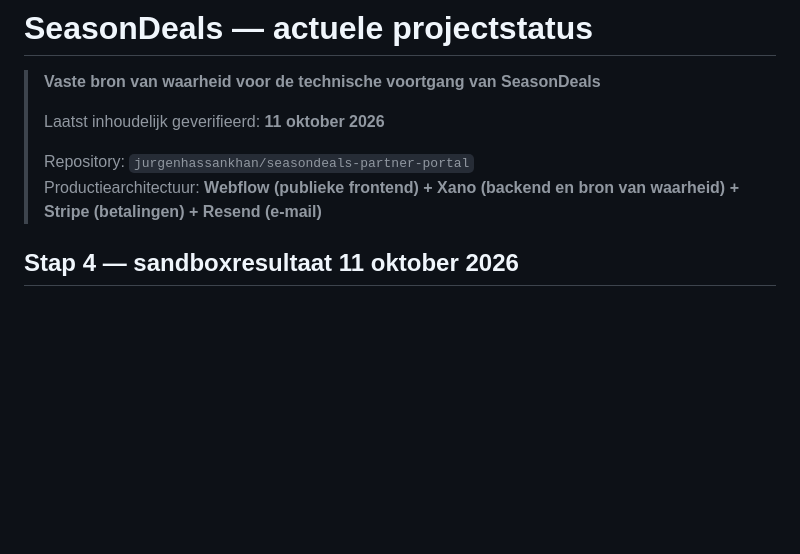
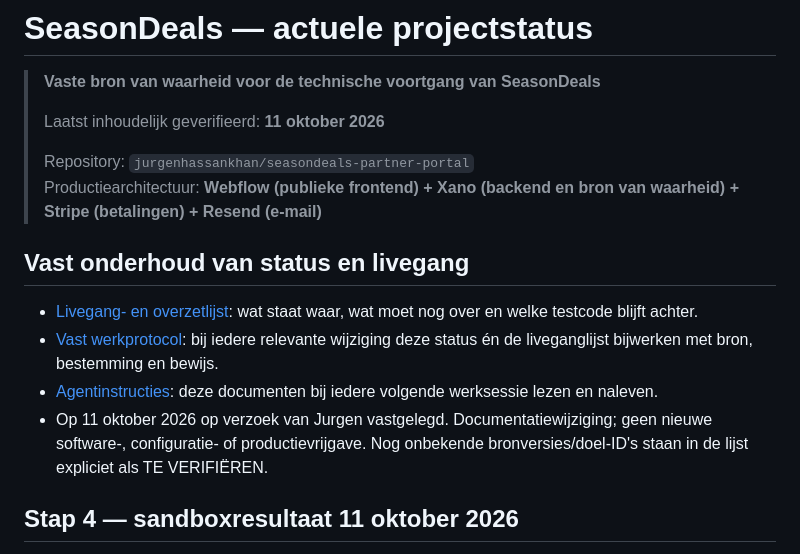
Before and after one commit to jurgenhassankhan/seasondeals-partner-portal, a Markdown page: SEASONDEALS_STATUS.md, the part around the change. Rendered like a GitHub page; blank space fills up the shorter version.

Commit message:
Link status to mandatory release inventory and maintenance protocol

```diff
--- a/SEASONDEALS_STATUS.md
+++ b/SEASONDEALS_STATUS.md
@@ -6,6 +6,13 @@
 >
 > Repository: `jurgenhassankhan/seasondeals-partner-portal`
 > Productiearchitectuur: **Webflow (publieke frontend) + Xano (backend en bron van waarheid) + Stripe (betalingen) + Resend (e-mail)**
+
+## Vast onderhoud van status en livegang
+
+- [Livegang- en overzetlijst](SEASONDEALS_LIVEGANG.md): wat staat waar, wat moet nog over en welke testcode blijft achter.
+- [Vast werkprotocol](SEASONDEALS_WERKPROTOCOL.md): bij iedere relevante wijziging deze status én de liveganglijst bijwerken met bron, bestemming en bewijs.
+- [Agentinstructies](AGENTS.md): deze documenten bij iedere volgende werksessie lezen en naleven.
+- Op 11 oktober 2026 op verzoek van Jurgen vastgelegd. Documentatiewijziging; geen nieuwe software-, configuratie- of productievrijgave. Nog onbekende bronversies/doel-ID's staan in de lijst expliciet als TE VERIFIËREN.
 
 ## Stap 4 — sandboxresultaat 11 oktober 2026
 
```
